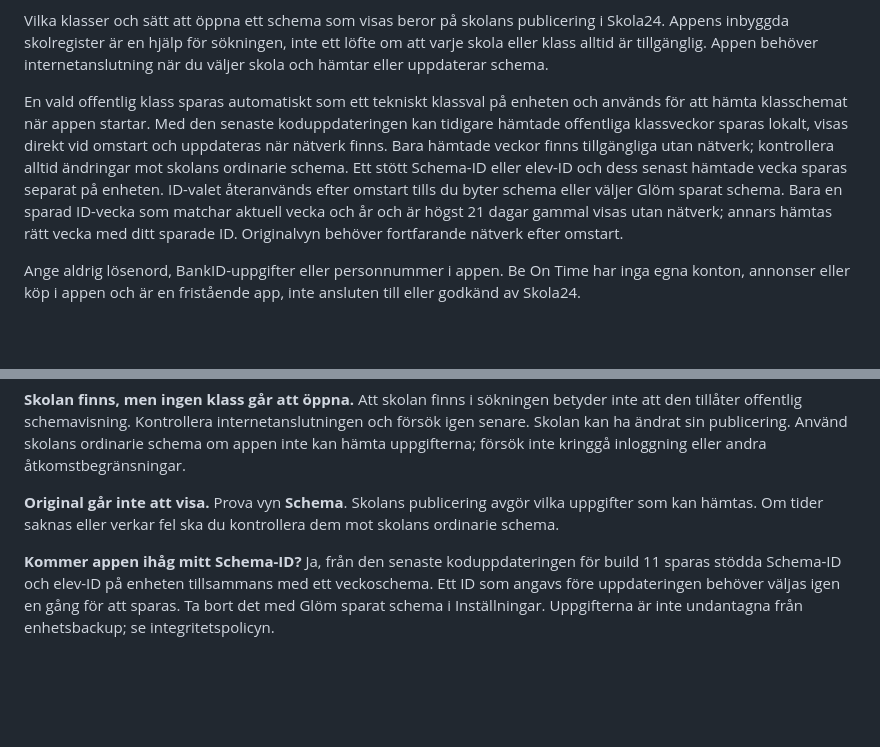
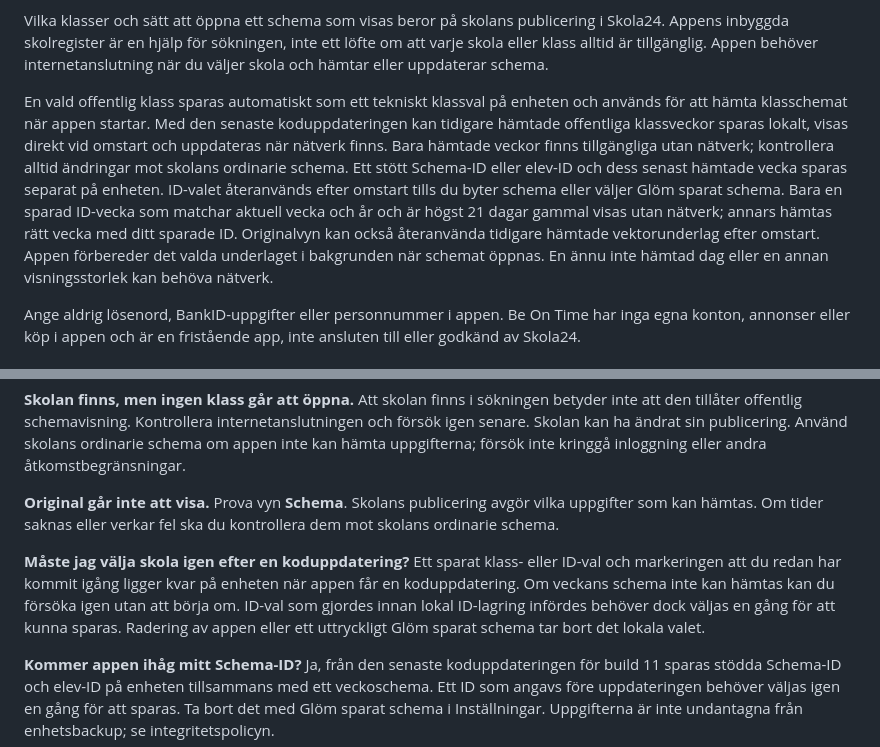
Before and after one commit to sleipner42/sleipner42.github.io, a Markdown page: README.md, 2 parts joined by grey strips. Drawn GitHub-style; blank space fills up the shorter version.

Commit message:
Document Original vector cache and onboarding receipt

```diff
--- a/README.md
+++ b/README.md
@@ -22,7 +22,7 @@ Be On Time hjälper dig att se skolans schema.
 
 Vilka klasser och sätt att öppna ett schema som visas beror på skolans publicering i Skola24. Appens inbyggda skolregister är en hjälp för sökningen, inte ett löfte om att varje skola eller klass alltid är tillgänglig. Appen behöver internetanslutning när du väljer skola och hämtar eller uppdaterar schema.
 
-En vald offentlig klass sparas automatiskt som ett tekniskt klassval på enheten och används för att hämta klasschemat när appen startar. Med den senaste koduppdateringen kan tidigare hämtade offentliga klassveckor sparas lokalt, visas direkt vid omstart och uppdateras när nätverk finns. Bara hämtade veckor finns tillgängliga utan nätverk; kontrollera alltid ändringar mot skolans ordinarie schema. Ett stött Schema-ID eller elev-ID och dess senast hämtade vecka sparas separat på enheten. ID-valet återanvänds efter omstart tills du byter schema eller väljer Glöm sparat schema. Bara en sparad ID-vecka som matchar aktuell vecka och år och är högst 21 dagar gammal visas utan nätverk; annars hämtas rätt vecka med ditt sparade ID. Originalvyn behöver fortfarande nätverk efter omstart.
+En vald offentlig klass sparas automatiskt som ett tekniskt klassval på enheten och används för att hämta klasschemat när appen startar. Med den senaste koduppdateringen kan tidigare hämtade offentliga klassveckor sparas lokalt, visas direkt vid omstart och uppdateras när nätverk finns. Bara hämtade veckor finns tillgängliga utan nätverk; kontrollera alltid ändringar mot skolans ordinarie schema. Ett stött Schema-ID eller elev-ID och dess senast hämtade vecka sparas separat på enheten. ID-valet återanvänds efter omstart tills du byter schema eller väljer Glöm sparat schema. Bara en sparad ID-vecka som matchar aktuell vecka och år och är högst 21 dagar gammal visas utan nätverk; annars hämtas rätt vecka med ditt sparade ID. Originalvyn kan också återanvända tidigare hämtade vektorunderlag efter omstart. Appen förbereder det valda underlaget i bakgrunden när schemat öppnas. En ännu inte hämtad dag eller en annan visningsstorlek kan behöva nätverk.
 
 Ange aldrig lösenord, BankID-uppgifter eller personnummer i appen. Be On Time har inga egna konton, annonser eller köp i appen och är en fristående app, inte ansluten till eller godkänd av Skola24.
 
@@ -39,6 +39,8 @@ Från version 3.0.1 build 11 kan appen automatiskt hämta kompatibla koduppdater
 **Skolan finns, men ingen klass går att öppna.** Att skolan finns i sökningen betyder inte att den tillåter offentlig schemavisning. Kontrollera internetanslutningen och försök igen senare. Skolan kan ha ändrat sin publicering. Använd skolans ordinarie schema om appen inte kan hämta uppgifterna; försök inte kringgå inloggning eller andra åtkomstbegränsningar.
 
 **Original går inte att visa.** Prova vyn **Schema**. Skolans publicering avgör vilka uppgifter som kan hämtas. Om tider saknas eller verkar fel ska du kontrollera dem mot skolans ordinarie schema.
+
+**Måste jag välja skola igen efter en koduppdatering?** Ett sparat klass- eller ID-val och markeringen att du redan har kommit igång ligger kvar på enheten när appen får en koduppdatering. Om veckans schema inte kan hämtas kan du försöka igen utan att börja om. ID-val som gjordes innan lokal ID-lagring infördes behöver dock väljas en gång för att kunna sparas. Radering av appen eller ett uttryckligt Glöm sparat schema tar bort det lokala valet.
 
 **Kommer appen ihåg mitt Schema-ID?** Ja, från den senaste koduppdateringen för build 11 sparas stödda Schema-ID och elev-ID på enheten tillsammans med ett veckoschema. Ett ID som angavs före uppdateringen behöver väljas igen en gång för att sparas. Ta bort det med Glöm sparat schema i Inställningar. Uppgifterna är inte undantagna från enhetsbackup; se integritetspolicyn.
 
```
Also changed, not shown: PRIVACY.md (+9 -1 lines).
